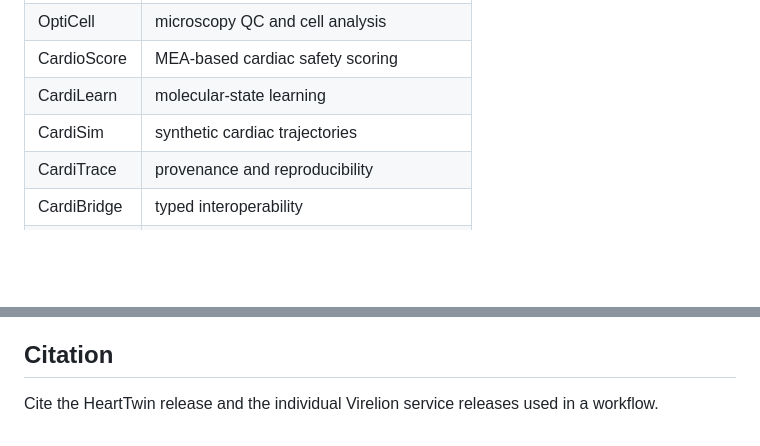
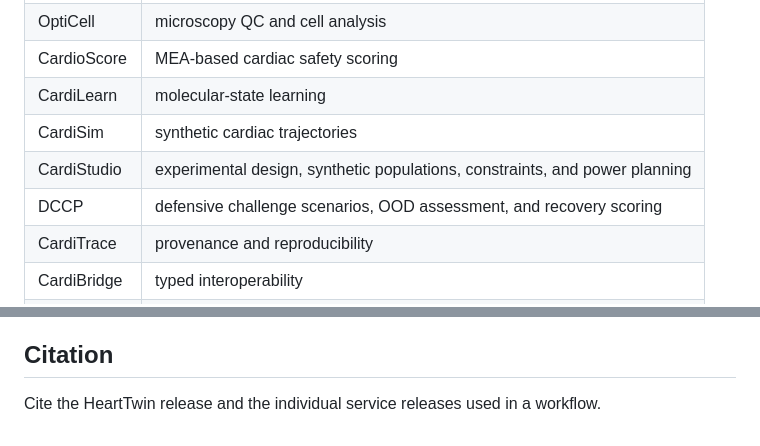
Before and after one commit to Virelion-Biotech/Virelion-HeartTwin, a Markdown page: README.md, 2 parts joined by grey strips. Drawn GitHub-style; blank space fills up the shorter version.

```diff
--- a/README.md
+++ b/README.md
@@ -17,6 +17,8 @@ HeartTwin does not duplicate the algorithms implemented by the specialist reposi
 | CardioScore | MEA-based cardiac safety scoring |
 | CardiLearn | molecular-state learning |
 | CardiSim | synthetic cardiac trajectories |
+| CardiStudio | experimental design, synthetic populations, constraints, and power planning |
+| DCCP | defensive challenge scenarios, OOD assessment, and recovery scoring |
 | CardiTrace | provenance and reproducibility |
 | CardiBridge | typed interoperability |
 | CardiAgent | challenge generation |
@@ -120,4 +128,4 @@ GNU Affero General Public License v3.0 or later (AGPL-3.0-or-later). See `LICENS
 
 ## Citation
 
-Cite the HeartTwin release and the individual Virelion service releases used in a workflow.
+Cite the HeartTwin release and the individual service releases used in a workflow.
```
Also changed, not shown: other parts of README.md (+13 -7 lines).
